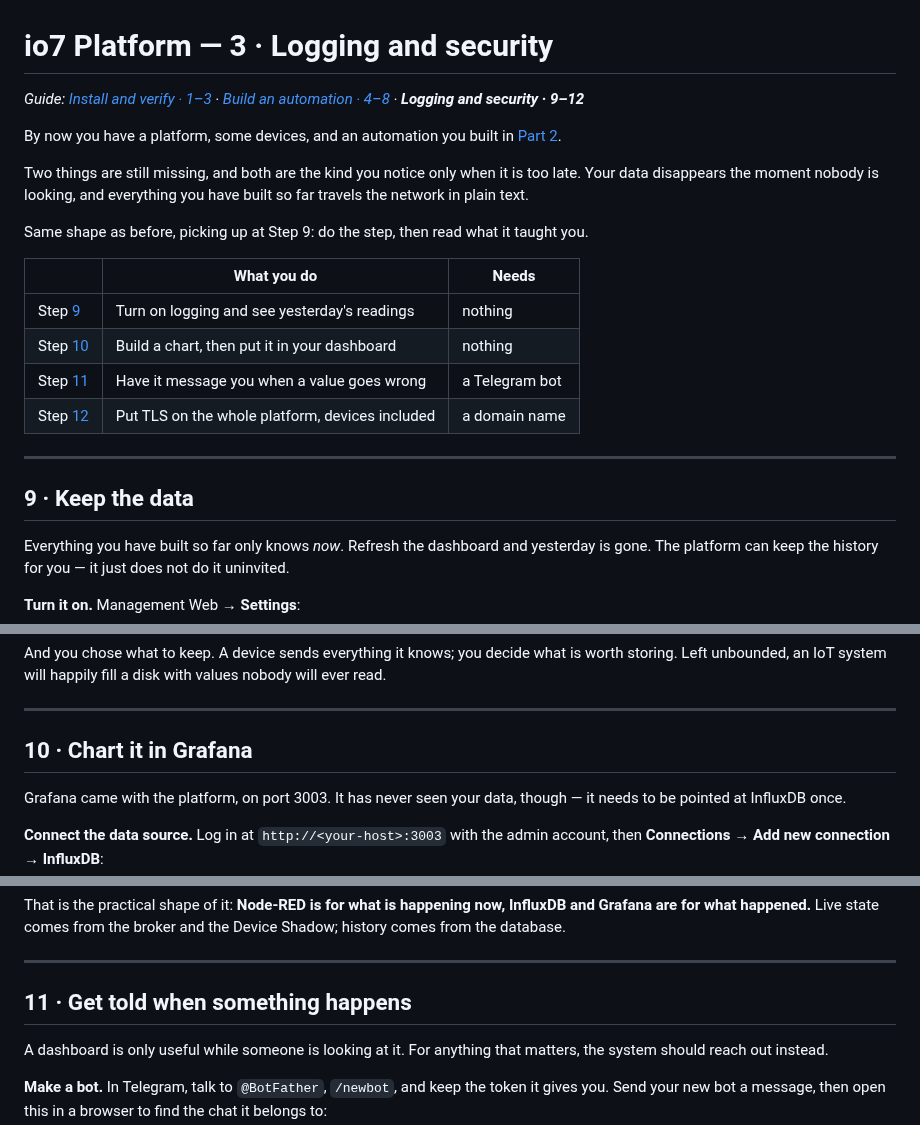
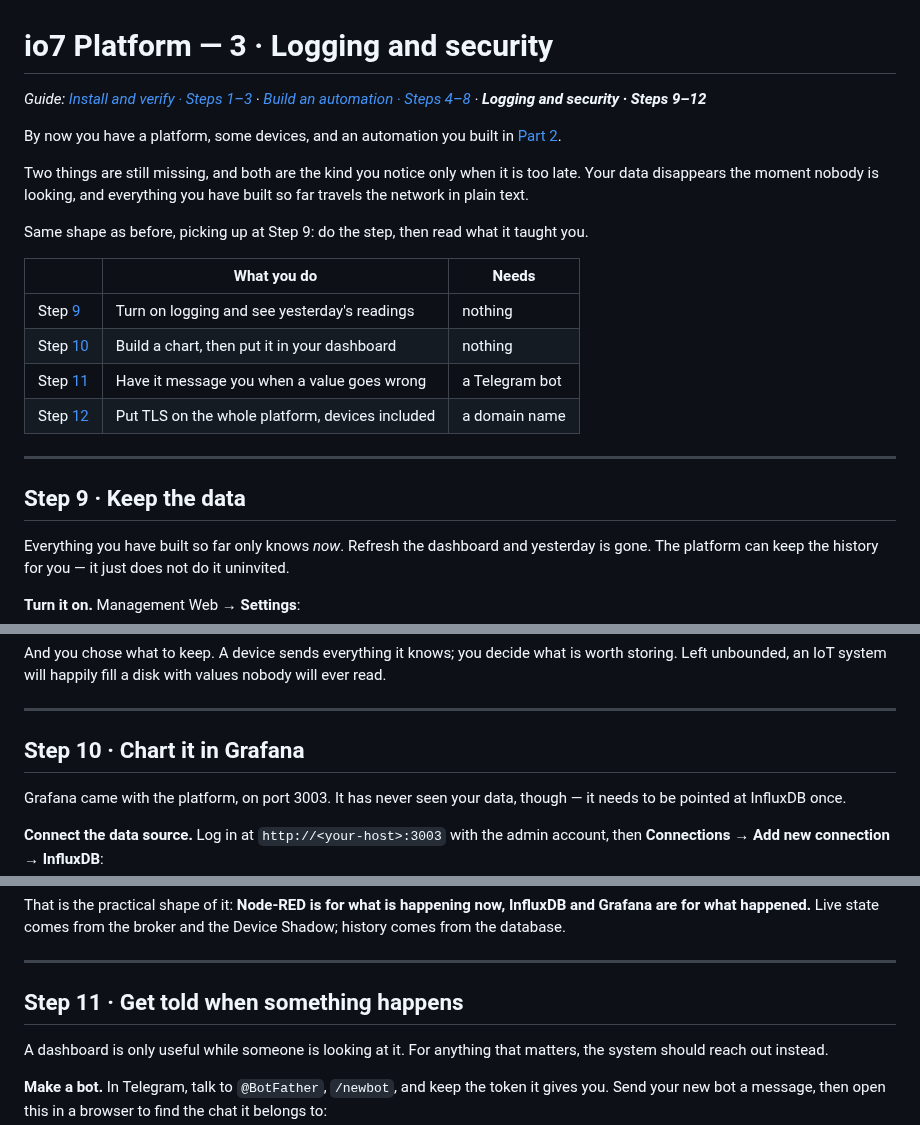
Before and after one commit to io7lab/io7-platform-cloud, a Markdown page: doc/3-logging-and-security.md, 3 parts joined by grey strips. GitHub-like rendering.

```diff
--- a/doc/3-logging-and-security.md
+++ b/doc/3-logging-and-security.md
@@ -1,6 +1,6 @@
 # io7 Platform — 3 · Logging and security
 
-*Guide: [Install and verify · 1–3](1-install-and-verify.md) · [Build an automation · 4–8](2-build-an-automation.md) · **Logging and security · 9–12***
+*Guide: [Install and verify · Steps 1–3](1-install-and-verify.md) · [Build an automation · Steps 4–8](2-build-an-automation.md) · **Logging and security · Steps 9–12***
 
 By now you have a platform, some devices, and an automation you built in
 [Part 2](2-build-an-automation.md).
@@ -20,7 +20,7 @@ Same shape as before, picking up at Step 9: do the step, then read what it taugh
 
 ---
 
-## 9 · Keep the data
+## Step 9 · Keep the data
 
 Everything you have built so far only knows *now*. Refresh the dashboard and yesterday is
 gone. The platform can keep the history for you — it just does not do it uninvited.
@@ -63,7 +63,7 @@ ever read.
 
 ---
 
-## 10 · Chart it in Grafana
+## Step 10 · Chart it in Grafana
 
 Grafana came with the platform, on port 3003. It has never seen your data, though — it
 needs to be pointed at InfluxDB once.
@@ -112,7 +112,7 @@ history comes from the database.
 
 ---
 
-## 11 · Get told when something happens
+## Step 11 · Get told when something happens
 
 A dashboard is only useful while someone is looking at it. For anything that matters, the
 system should reach out instead.
```
Also changed, not shown: other parts of doc/3-logging-and-security.md (+7 -7 lines), doc/1-install-and-verify.md (+4 -4 lines), doc/2-build-an-automation.md (+12 -12 lines).
